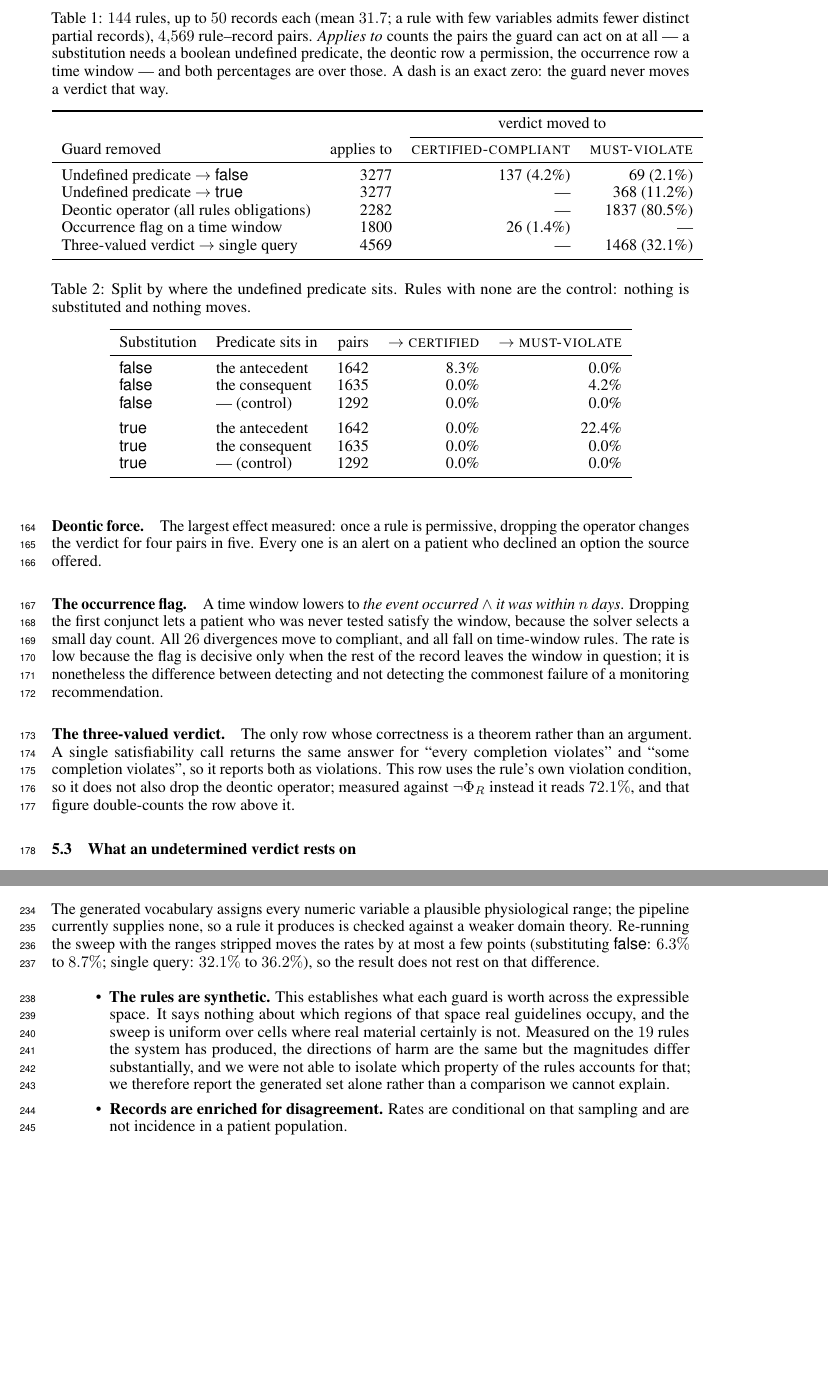
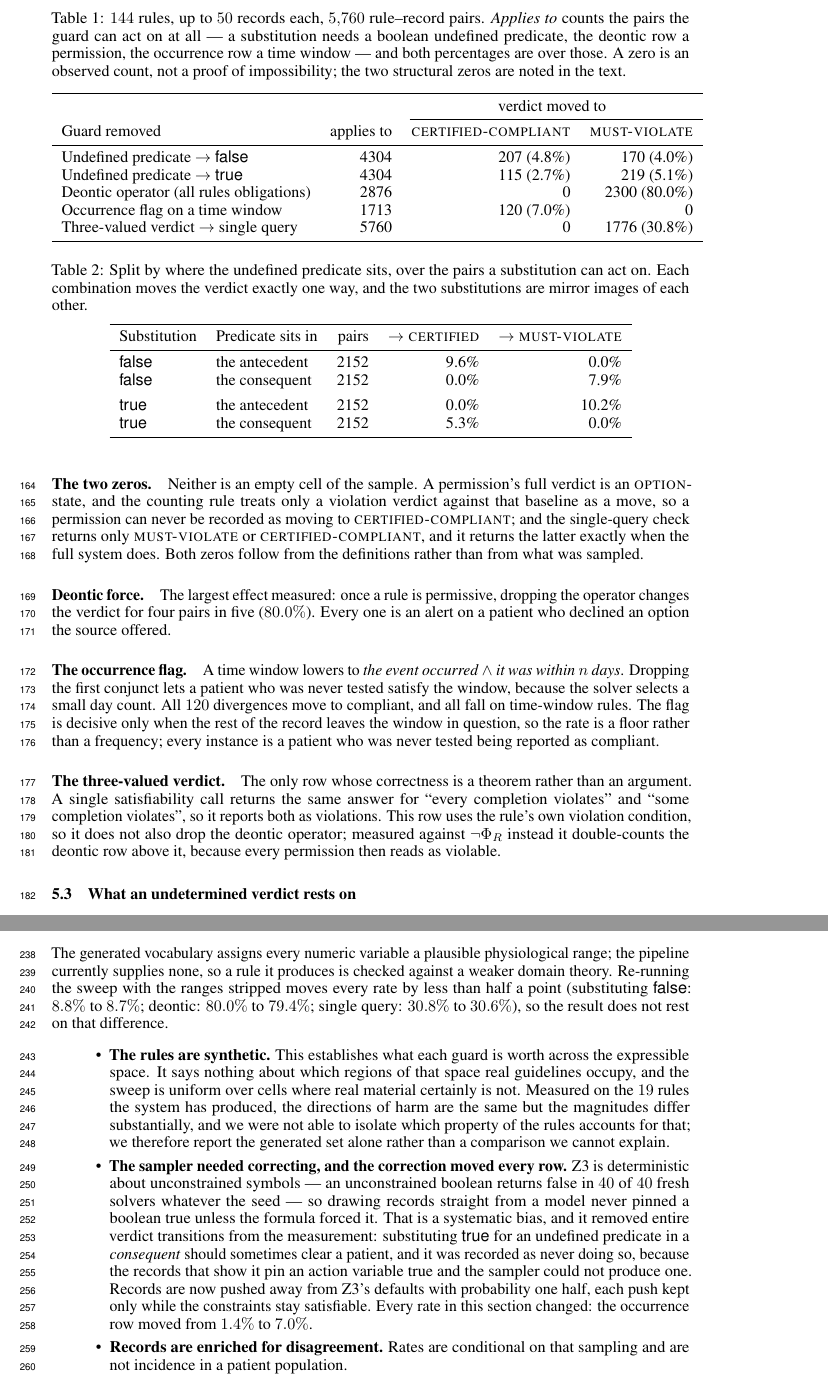
Before and after one commit to Trumbubble/Guideline-autoformalization, a LaTeX paper (paper/main.tex): two parts of pages 5 and 7 of 11, joined at a grey line, cut at the place of the change, the shorter picture padded with empty space. Compiled offline with pdfLaTeX.

Commit message:
The record sampler was biased; every number in Section 5 changes
Asking whether a dash really meant zero found a real defect. Z3 is
deterministic about unconstrained symbols -- an unconstrained boolean
comes back False in 40 of 40 fresh solvers whatever the random_seed --
so drawing a record straight from a model never pinned a boolean true
unless the formula forced it.

That is systematic, not noise, and it deleted whole verdict transitions.
Substituting true for an undefined predicate in a CONSEQUENT weakens the
obligation and should sometimes clear a patient. It was recorded as
never doing so, and I confirmed by construction that such records exist:
pin the action true, leave the hole free, and the verdict goes
MAY-violate -> CERTIFIED-compliant. The sampler simply could not produce
one.

Fixed: after taking a model, each variable is pushed away from its
default with probability one half, each push kept only while the
constraints stay satisfiable. Booleans now come back balanced.

Re-ran everything. Every rate moved:

  stub_false      6.3% -> 8.8%   (137/69  -> 207/170)
  stub_true      11.2% -> 7.8%   (0/368   -> 115/219)   <- the questioned cell
  no_deontic     80.5% -> 80.0%
  occurrence      1.4% -> 7.0%   (26/0    -> 120/0)
  single query   32.1% -> 30.8%

The hole-position table is now symmetric -- each combination moves the
verdict exactly one way and the two substitutions mirror each other --
which is what it should have looked like, and its asymmetry was the
visible symptom of the bug.

Dashes are gone; a zero is printed as a count. The two remaining zeros
ARE structural and the text now says why: a permission's baseline is an
OPTION state, which the counting rule never records as moving to
certified; and the single-query check returns certified exactly when the
full system does.

MAY figures re-run too: 1,783 undetermined of 5,764; 65.3% single-
variable cores; measuring the named variable determines the verdict in
46.6% of all undetermined verdicts. Experiment 3 still 1,801 of 1,801.

Co-Authored-By: Claude Opus 5 (1M context) <noreply@anthropic.com>

```diff
--- a/paper/main.tex
+++ b/paper/main.tex
@@ -442,12 +442,12 @@ it does.
 
 \begin{table}[t]
   \centering
-  \caption{$144$ rules, up to $50$ records each (mean $31.7$; a rule
-  with few variables admits fewer distinct partial records), $4{,}569$
+  \caption{$144$ rules, up to $50$ records each, $5{,}760$
   rule--record pairs. \emph{Applies to} counts the pairs the guard can act on at
   all --- a substitution needs a boolean undefined predicate, the deontic row a
   permission, the occurrence row a time window --- and both percentages are over
-  those. A dash is an exact zero: the guard never moves a verdict that way.}
+  those. A zero is an observed count, not a proof of impossibility; the two
+  structural zeros are noted in the text.}
   \label{tab:generated}
   \begin{tabular}{lrrr}
     \toprule
@@ -455,11 +455,11 @@ it does.
     \cmidrule(l){3-4}
     Guard removed & applies to & \textsc{certified-compliant} & \textsc{must-violate} \\
     \midrule
-    Undefined predicate $\rightarrow$ \textsf{false} & 3277 & 137 (4.2\%) & 69 (2.1\%) \\
-    Undefined predicate $\rightarrow$ \textsf{true} & 3277 & --- & 368 (11.2\%) \\
-    Deontic operator (all rules obligations) & 2282 & --- & 1837 (80.5\%) \\
-    Occurrence flag on a time window & 1800 & 26 (1.4\%) & --- \\
-    Three-valued verdict $\rightarrow$ single query & 4569 & --- & 1468 (32.1\%) \\
+    Undefined predicate $\rightarrow$ \textsf{false} & 4304 & 207 (4.8\%) & 170 (4.0\%) \\
+    Undefined predicate $\rightarrow$ \textsf{true} & 4304 & 115 (2.7\%) & 219 (5.1\%) \\
+    Deontic operator (all rules obligations) & 2876 & 0 & 2300 (80.0\%) \\
+    Occurrence flag on a time window & 1713 & 120 (7.0\%) & 0 \\
+    Three-valued verdict $\rightarrow$ single query & 5760 & 0 & 1776 (30.8\%) \\
     \bottomrule
   \end{tabular}
 \end{table}
@@ -481,42 +483,49 @@ generated rules are permissive and a permission cannot move to
+\paragraph{The two zeros.}
+Neither is an empty cell of the sample. A permission's full verdict is an
+\textsc{option-} state, and the counting rule treats only a violation verdict
+against that baseline as a move, so a permission can never be recorded as
+moving to \textsc{certified-compliant}; and the single-query check returns only
+\textsc{must-violate} or \textsc{certified-compliant}, and it returns the
+latter exactly when the full system does. Both zeros follow from the
+definitions rather than from what was sampled.
 
 \paragraph{Deontic force.}
 The largest effect measured: once a rule is permissive, dropping the operator
-changes the verdict for four pairs in five. Every one is an alert on a patient
+changes the verdict for four pairs in five ($80.0\%$). Every one is an alert on a patient
 who declined an option the source offered.
 
 \paragraph{The occurrence flag.}
 A time window lowers to \emph{the event occurred} $\wedge$ \emph{it was within
 $n$ days}. Dropping the first conjunct lets a patient who was never tested
-satisfy the window, because the solver selects a small day count. All $26$
-divergences move to compliant, and all fall on time-window rules. The rate is
-low because the flag is decisive only when the rest of the record leaves the
-window in question; it is nonetheless the difference between detecting and not
-detecting the commonest failure of a monitoring recommendation.
+satisfy the window, because the solver selects a small day count. All $120$
+divergences move to compliant, and all fall on time-window rules. The flag is
+decisive only when the rest of the record leaves the window in question, so the
+rate is a floor rather than a frequency; every instance is a patient who was
+never tested being reported as compliant.
 
 \paragraph{The three-valued verdict.}
 The only row whose correctness is a theorem rather than an argument. A single
 satisfiability call returns the same answer for ``every completion violates''
 and ``some completion violates'', so it reports both as violations. This row
 uses the rule's own violation condition, so it does not also drop the deontic
-operator; measured against $\neg\Phi_R$ instead it reads $72.1\%$, and that
-figure double-counts the row above it.
+operator; measured against $\neg\Phi_R$ instead it double-counts the deontic row above
+it, because every permission then reads as violable.
 
 \begin{table}[t]
   \centering
-  \caption{Split by where the undefined predicate sits. Rules with none are the
-  control: nothing is substituted and nothing moves.}
+  \caption{Split by where the undefined predicate sits, over the
+  pairs a substitution can act on. Each combination moves the verdict exactly
+  one way, and the two substitutions are mirror images of each other.}
   \label{tab:holepos}
   \begin{tabular}{llrrr}
     \toprule
     Substitution & Predicate sits in & pairs & $\rightarrow$ \textsc{certified} & $\rightarrow$ \textsc{must-violate} \\
     \midrule
-    \textsf{false} & the antecedent & 1642 & 8.3\% & 0.0\% \\
-    \textsf{false} & the consequent & 1635 & 0.0\% & 4.2\% \\
-    \textsf{false} & --- (control) & 1292 & 0.0\% & 0.0\% \\
+    \textsf{false} & the antecedent & 2152 & 9.6\% & 0.0\% \\
+    \textsf{false} & the consequent & 2152 & 0.0\% & 7.9\% \\
     \addlinespace
-    \textsf{true} & the antecedent & 1642 & 0.0\% & 22.4\% \\
-    \textsf{true} & the consequent & 1635 & 0.0\% & 0.0\% \\
-    \textsf{true} & --- (control) & 1292 & 0.0\% & 0.0\% \\
+    \textsf{true} & the antecedent & 2152 & 0.0\% & 10.2\% \\
+    \textsf{true} & the consequent & 2152 & 5.3\% & 0.0\% \\
     \bottomrule
   \end{tabular}
 \end{table}
@@ -629,9 +639,9 @@ disjoint set that forces a violation by a different route.
 The generated vocabulary assigns every numeric variable a plausible
 physiological range; the pipeline currently supplies none, so a rule it
 produces is checked against a weaker domain theory. Re-running the sweep with
-the ranges stripped moves the rates by at most a few points (substituting
-\textsf{false}: $6.3\%$ to $8.7\%$; single query: $32.1\%$ to $36.2\%$), so the
-result does not rest on that difference.
+the ranges stripped moves every rate by less than half a point (substituting
+\textsf{false}: $8.8\%$ to $8.7\%$; deontic: $80.0\%$ to $79.4\%$; single query:
+$30.8\%$ to $30.6\%$), so the result does not rest on that difference.
 
 \begin{itemize}\itemsep2pt
   \item \textbf{The rules are synthetic.} This establishes what each guard is
@@ -642,6 +652,19 @@ result does not rest on that difference.
         magnitudes differ substantially, and we were not able to isolate which
         property of the rules accounts for that; we therefore report the
         generated set alone rather than a comparison we cannot explain.
+  \item \textbf{The sampler needed correcting, and the correction moved every
+        row.} Z3 is deterministic about unconstrained symbols --- an
+        unconstrained boolean returns false in $40$ of $40$ fresh solvers
+        whatever the seed --- so drawing records straight from a model never
+        pinned a boolean true unless the formula forced it. That is a
+        systematic bias, and it removed entire verdict transitions from the
+        measurement: substituting \textsf{true} for an undefined predicate in a
+        \emph{consequent} should sometimes clear a patient, and it was recorded
+        as never doing so, because the records that show it pin an action
+        variable true and the sampler could not produce one. Records are now
+        pushed away from Z3's defaults with probability one half, each push
+        kept only while the constraints stay satisfiable. Every rate in this
+        section changed: the occurrence row moved from $1.4\%$ to $7.0\%$.
   \item \textbf{Records are enriched for disagreement.} Rates are conditional
         on that sampling and are not incidence in a patient population.
   \item \textbf{Rules are weighted unequally.} The unit is the rule--record
```
Also changed, not shown: paper/main.tex (43 more changed lines), 4 other files.
